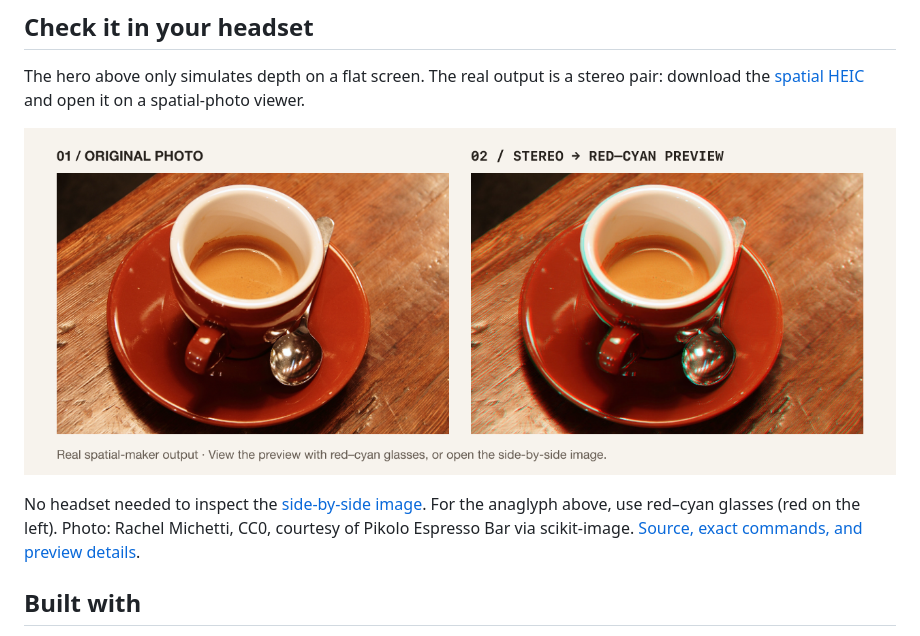
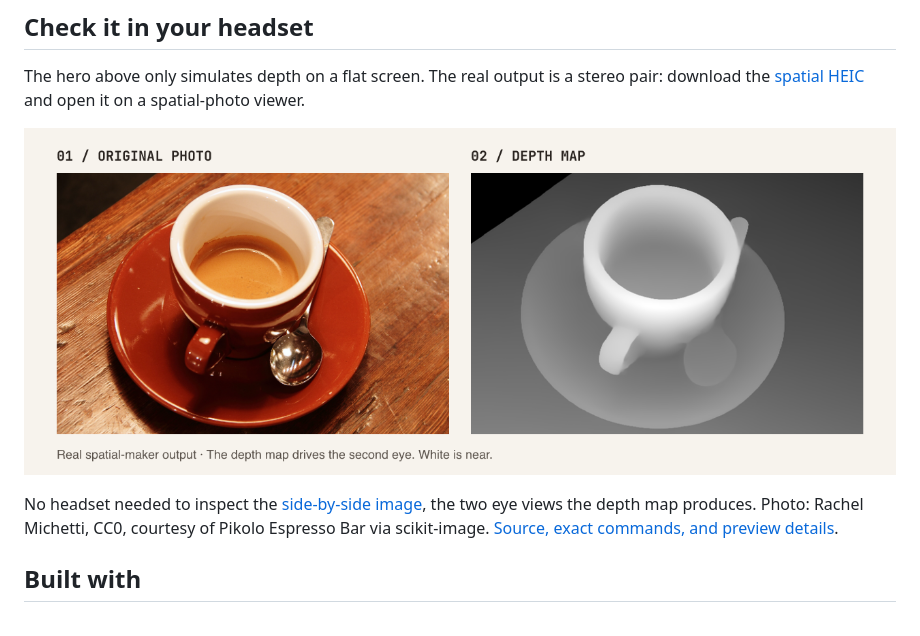
Before and after one commit to mrgnw/spatial-maker, a Markdown page: README.md, the part around one of its changes. Drawn GitHub-style; pictures changed too: docs/media/hero.png.

```diff
--- a/README.md
+++ b/README.md
@@ -47,5 +47,5 @@ The hero above only simulates depth on a flat screen. The real output is a stere
 
-No headset needed to inspect the [side-by-side image](docs/media/coffee-sbs.png). For the anaglyph above, use red–cyan glasses (red on the left). Photo: Rachel Michetti, CC0, courtesy of Pikolo Espresso Bar via scikit-image. [Source, exact commands, and preview details](docs/media/README.md).
+No headset needed to inspect the [side-by-side image](docs/media/coffee-sbs.png), the two eye views the depth map produces. Photo: Rachel Michetti, CC0, courtesy of Pikolo Espresso Bar via scikit-image. [Source, exact commands, and preview details](docs/media/README.md).
 
 ## Built with
 
```
Also changed, not shown: other parts of README.md (+1 -1 lines), docs/media/README.md (+2 -13 lines).
